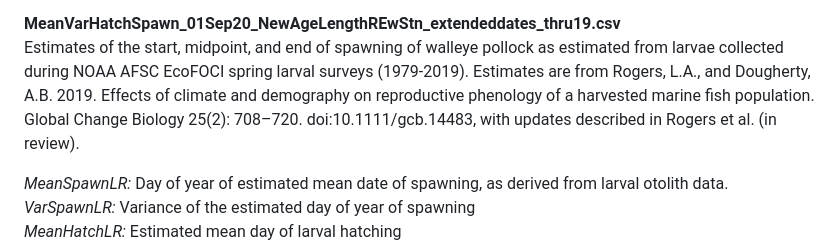
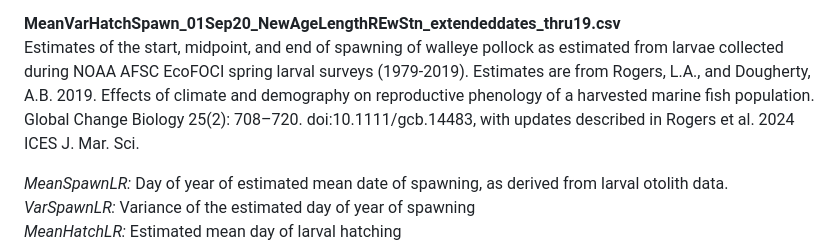
Before and after one commit to larogers123/spawn_timing_catchability, a Markdown page: Data/readme.md, the part around the change. GitHub-like rendering.

Commit message:
Update data readme.md

```diff
--- a/Data/readme.md
+++ b/Data/readme.md
@@ -13,7 +13,7 @@ Walleye pollock specimen data from acoustic-trawl surveys conducted by the Midwa
 *fork_length:* fork length of fish, in cm
 
 **MeanVarHatchSpawn_01Sep20_NewAgeLengthREwStn_extendeddates_thru19.csv**
-Estimates of the start, midpoint, and end of spawning of walleye pollock as estimated from larvae collected during NOAA AFSC EcoFOCI spring larval surveys (1979-2019). Estimates are from Rogers, L.A., and Dougherty, A.B. 2019. Effects of climate and demography on reproductive phenology of a harvested marine fish population. Global Change Biology 25(2): 708–720. doi:10.1111/gcb.14483, with updates described in Rogers et al. (in review).
+Estimates of the start, midpoint, and end of spawning of walleye pollock as estimated from larvae collected during NOAA AFSC EcoFOCI spring larval surveys (1979-2019). Estimates are from Rogers, L.A., and Dougherty, A.B. 2019. Effects of climate and demography on reproductive phenology of a harvested marine fish population. Global Change Biology 25(2): 708–720. doi:10.1111/gcb.14483, with updates described in Rogers et al. 2024 ICES J. Mar. Sci.
 
 *MeanSpawnLR:* Day of year of estimated mean date of spawning, as derived from larval otolith data.
 *VarSpawnLR:* Variance of the estimated day of year of spawning
```
